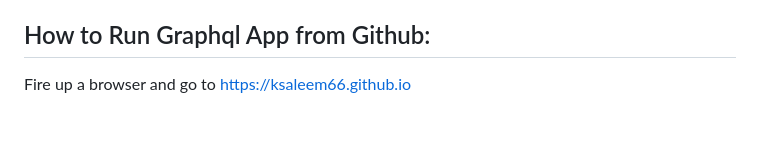
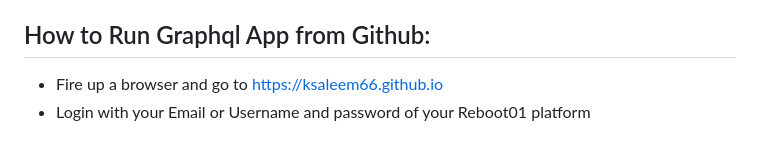
Before and after one commit to ksaleem66/ksaleem66.github.io, a Markdown page: README.md, the part around the change. Rendered like a GitHub page.

Commit message:
updated how to run from Github

```diff
--- a/README.md
+++ b/README.md
@@ -106,4 +106,5 @@ This project designed by :
 
 ## How to Run Graphql App from Github:
 
-Fire up a browser and go to https://ksaleem66.github.io
+- Fire up a browser and go to https://ksaleem66.github.io
+- Login with your Email or Username and password of your Reboot01 platform
```
